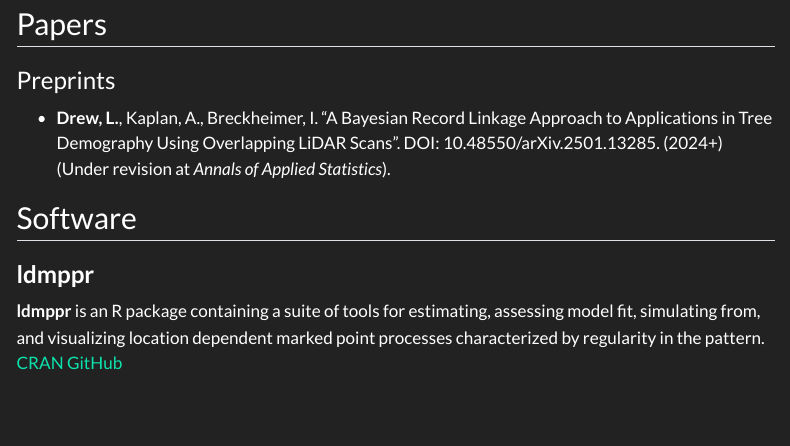
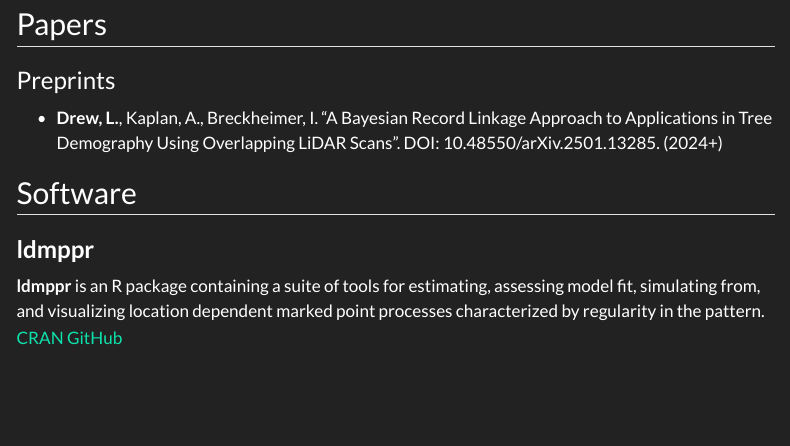
Before and after one commit to lanedrew/lanedrew, a Quarto document (research.qmd): the page in a window 1100 px wide, from 80 px down. Rendered offline with R 4.5, knitr and Pandoc in place of Quarto, with nearby package versions; menus at the side of the page are left out.

Commit message:
Updated CV/research page.

```diff
--- a/research.qmd
+++ b/research.qmd
@@ -6,7 +6,7 @@ title: "Research"
 
 ### Preprints
 
--   **Drew, L.**, Kaplan, A., Breckheimer, I. "A Bayesian Record Linkage Approach to Applications in Tree Demography Using Overlapping LiDAR Scans". DOI: 10.48550/arXiv.2501.13285. (2024+) (Under revision at *Annals of Applied Statistics*).
+-   **Drew, L.**, Kaplan, A., Breckheimer, I. "A Bayesian Record Linkage Approach to Applications in Tree Demography Using Overlapping LiDAR Scans". DOI: 10.48550/arXiv.2501.13285. (2024+)
 
 ## Software
 
```
Also changed, not shown: Drew_CV.pdf, 4 other files.
